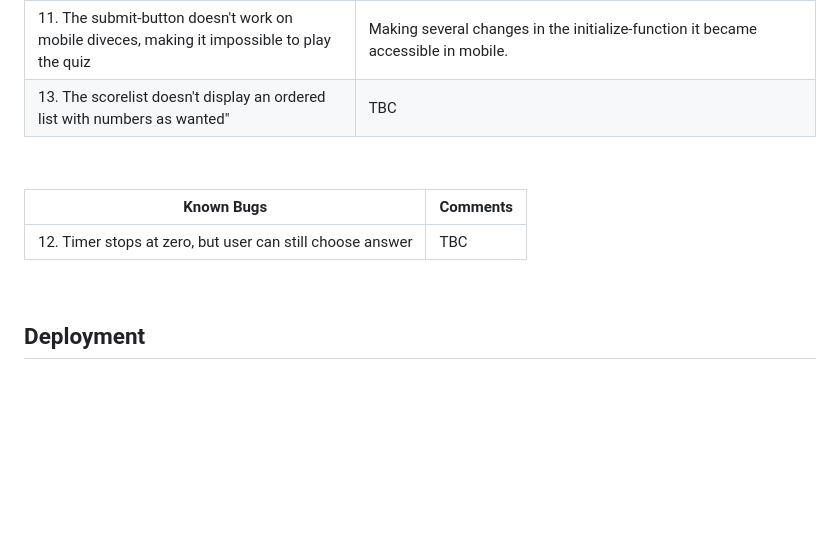
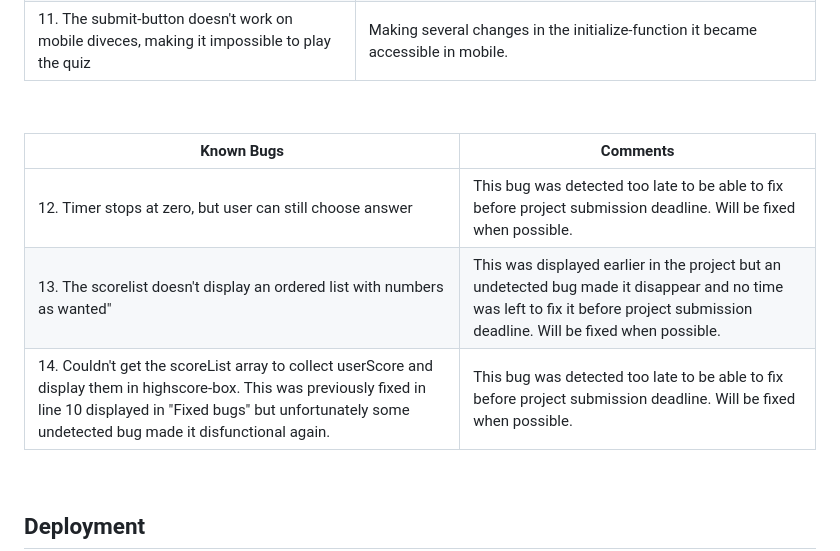
Before and after one commit to DebbieBergstrom/Tarantino_Quiz, a Markdown page: README.md, the part around the change. GitHub-like rendering; blank space fills up the shorter version.

Commit message:
Add bugs, fixed ones  and known ones unfixed to list.

```diff
--- a/README.md
+++ b/README.md
@@ -345,13 +345,16 @@ The website was tested on the following browsers:
 | 9. The timer numbers became jumpy when counting down| Went through the code and saw that the function startTimer was called on to many times, removed unneccessary ones |
 | 10. Couldn't get the scoreList array to collect userScore and display them in highscore-box| Made a variable of name and score and pushed it to the array using "highscores.push(userScore);|
 | 11. The submit-button doesn't work on mobile diveces, making it impossible to play the quiz| Making several changes in the initialize-function it became accessible in mobile.|
-| 13. The scorelist doesn't display an ordered list with numbers as wanted"| TBC|
+
 
 &nbsp;
 
 | **Known Bugs** | **Comments** |
 | ----------- | ----------- |
-| 12. Timer stops at zero, but user can still choose answer| TBC|
+| 12. Timer stops at zero, but user can still choose answer| This bug was detected too late to be able to fix before project submission deadline. Will be fixed when possible.|
+| 13. The scorelist doesn't display an ordered list with numbers as wanted"| This was displayed earlier in the project but an undetected bug made it disappear and no time was left to fix it before project submission deadline. Will be fixed when possible.|
+| 14. Couldn't get the scoreList array to collect userScore and display them in highscore-box. This was previously fixed in line 10 displayed in "Fixed bugs" but unfortunately some undetected bug made it disfunctional again.| This bug was detected too late to be able to fix before project submission deadline. Will be fixed when possible.|
+
 
 &nbsp;
 
```
